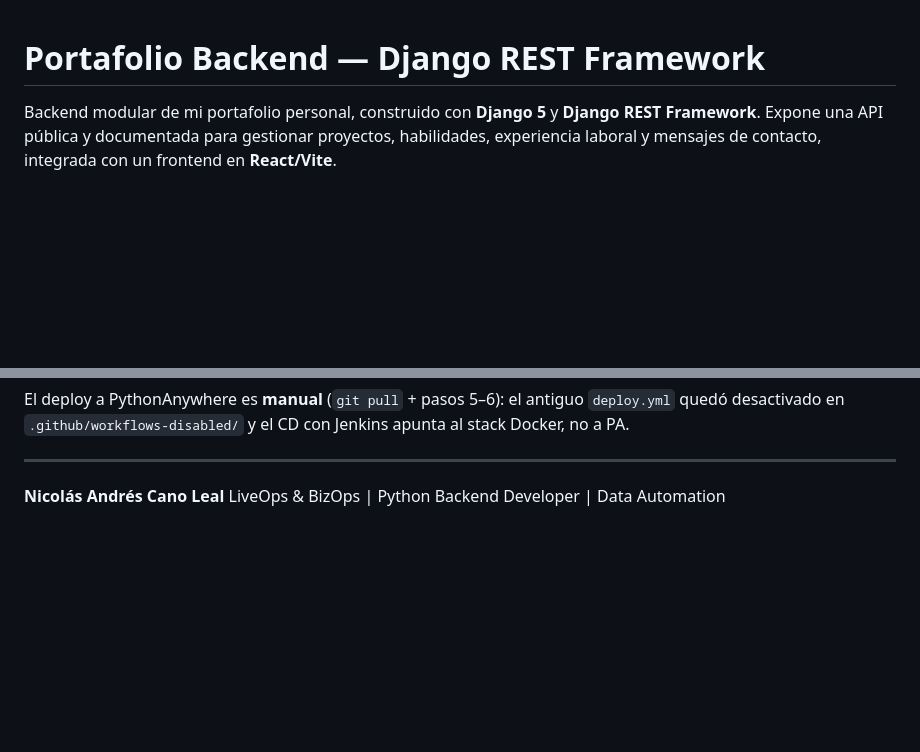
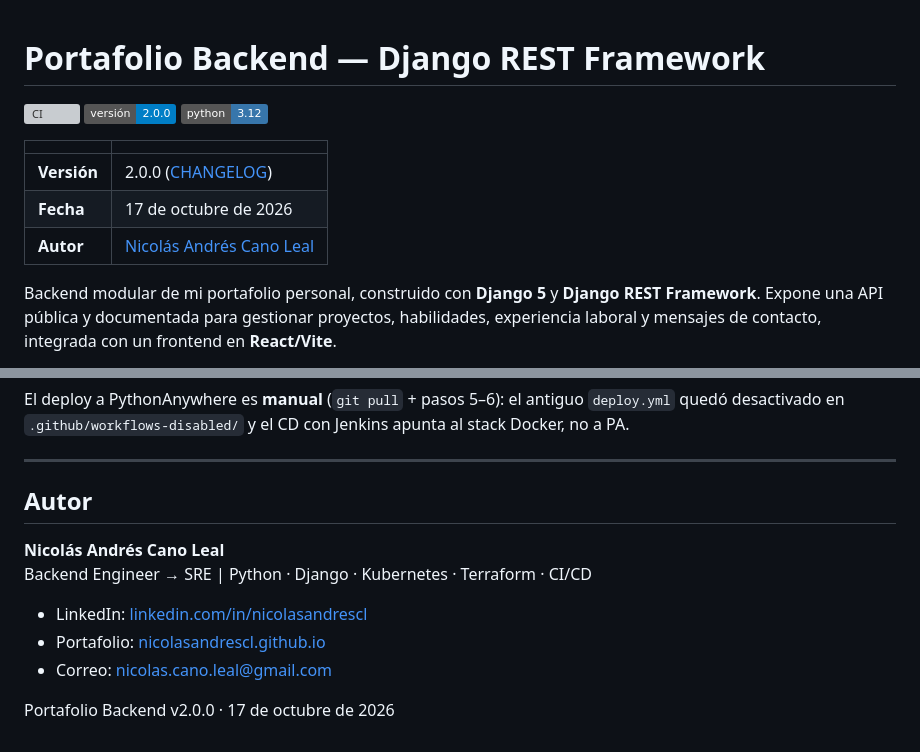
Before and after one commit to NicolasAndresCL/MiPortafolioDjango, a Markdown page: README.md, 2 parts joined by grey strips. GitHub-like rendering; badges without logos; blank space fills up the shorter version; grey boxes are pictures that could not be loaded.

Commit message:
docs: CHANGELOG 2.0.0 y README con el formato estándar

```diff
--- a/README.md
+++ b/README.md
@@ -1,4 +1,14 @@
 # Portafolio Backend — Django REST Framework
+
+[![CI](https://github.com/NicolasAndresCL/MiPortafolioDjango/actions/workflows/ci.yml/badge.svg)](https://github.com/NicolasAndresCL/MiPortafolioDjango/actions/workflows/ci.yml)
+![Versión](https://img.shields.io/badge/versi%C3%B3n-2.0.0-blue)
+![Python](https://img.shields.io/badge/python-3.12-3776AB)
+
+| | |
+|---|---|
+| **Versión** | 2.0.0 ([CHANGELOG](CHANGELOG.md)) |
+| **Fecha** | 17 de octubre de 2026 |
+| **Autor** | [Nicolás Andrés Cano Leal](#autor) |
 
 Backend modular de mi portafolio personal, construido con **Django 5** y **Django REST Framework**. Expone una API pública y documentada para gestionar proyectos, habilidades, experiencia laboral y mensajes de contacto, integrada con un frontend en **React/Vite**.
 
@@ -239,5 +249,13 @@ desactivado en `.github/workflows-disabled/` y el CD con Jenkins apunta al stack
 
 ---
 
-**Nicolás Andrés Cano Leal**
-LiveOps & BizOps | Python Backend Developer | Data Automation
+## Autor
+
+**Nicolás Andrés Cano Leal**\
+Backend Engineer → SRE | Python · Django · Kubernetes · Terraform · CI/CD
+
+- LinkedIn: [linkedin.com/in/nicolasandrescl](https://www.linkedin.com/in/nicolasandrescl/)
+- Portafolio: [nicolasandrescl.github.io](https://nicolasandrescl.github.io/)
+- Correo: [nicolas.cano.leal@gmail.com](mailto:nicolas.cano.leal@gmail.com)
+
+Portafolio Backend v2.0.0 · 17 de octubre de 2026
```
Also changed, not shown: CHANGELOG.md (added, +77 -0 lines).
